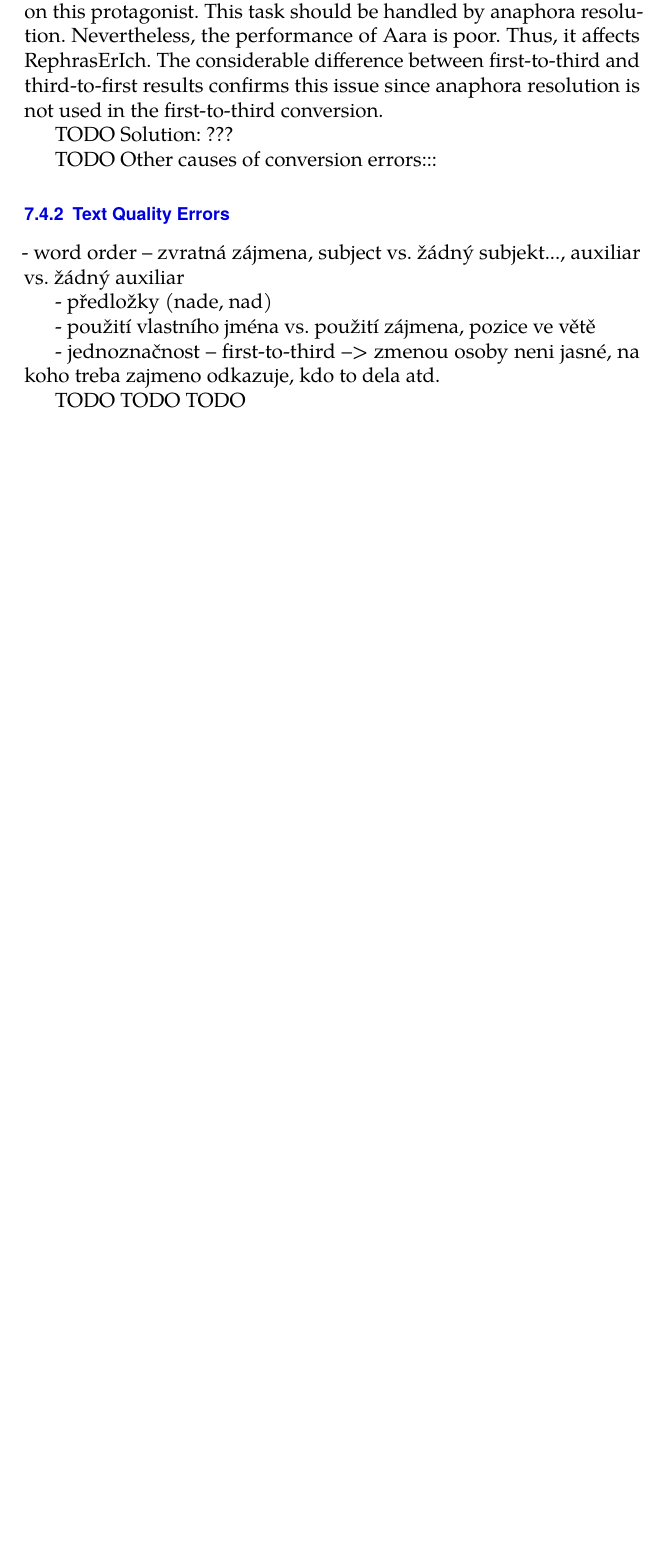
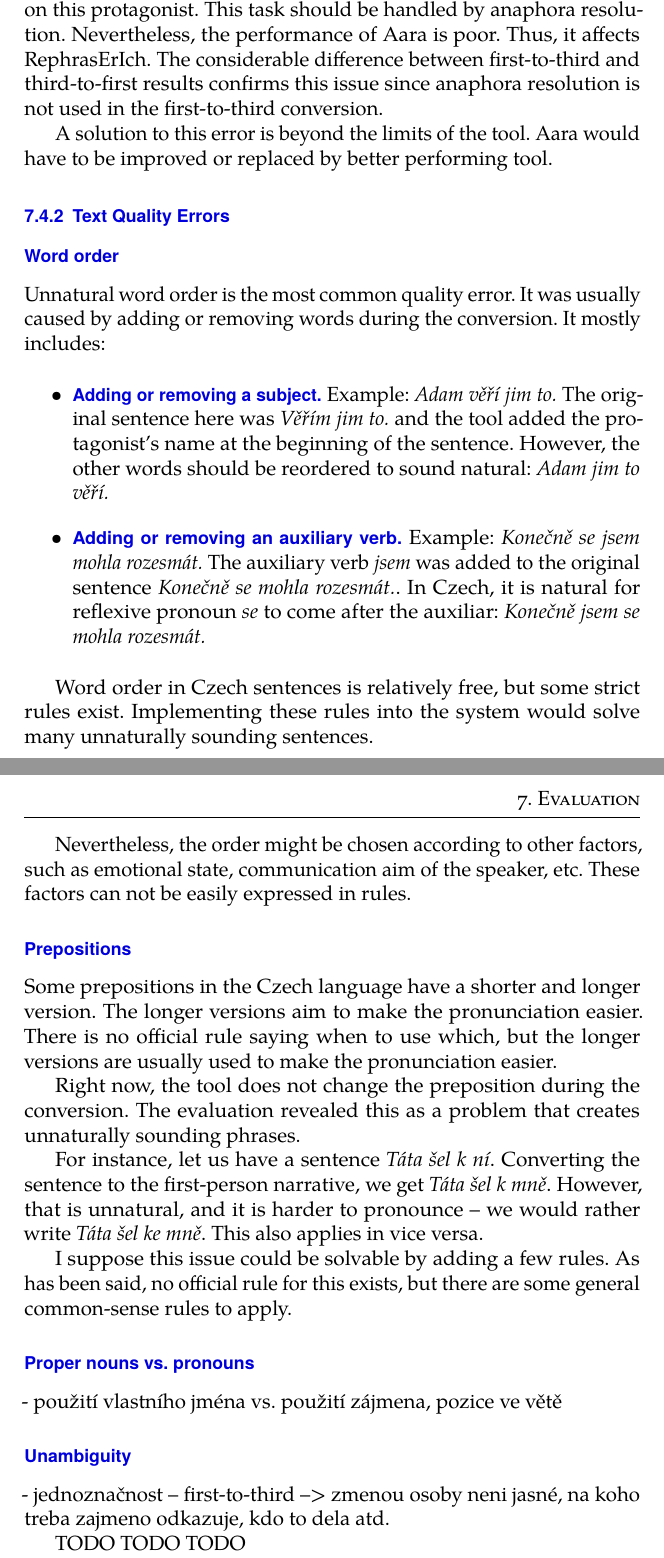
Before and after one commit to verandabe/bc_thesis_text, a LaTeX thesis (thesis.tex, which reads evaluace.tex): part of page 46 of 50 before the commit and two parts of pages 46 and 47 of 51 after it, the two joined at a grey line, cut so that both start at the same text, the shorter picture padded with empty space. Compiled offline with pdfLaTeX.

Commit message:
describe errors

```diff
--- a/evaluace.tex
+++ b/evaluace.tex
@@ -76,17 +76,39 @@ In this section, I provide an error analysis. I examine the causes of the errors
 
 As mentioned in the previous section, most conversion errors come from the third-to-first conversion. Since this direction is much more complicated than the other way, the poorer results are not surprising. In contrast to first-to-third, when converting a text from the third-person narrative, we need to recognize the protagonist who should become the narrator and change all the words whose form depends on this protagonist. This task should be handled by anaphora resolution. Nevertheless, the performance of Aara is poor. Thus, it affects RephrasErIch. The considerable difference between first-to-third and third-to-first results confirms this issue since anaphora resolution is not used in the first-to-third conversion.
 
-TODO Solution: ???
-
-TODO Other causes of conversion errors:::
+A solution to this error is beyond the limits of the tool. Aara would have to be improved or replaced by better performing tool.
 
 \subsection{Text Quality Errors}
 
-- word order -- zvratná zájmena, subject vs. žádný subjekt..., auxiliar vs. žádný auxiliar
+\subsubsection{Word order}
 
-- předložky (nade, nad)
+Unnatural word order is the most common quality error. It was usually caused by adding or removing words during the conversion. It mostly includes:
+
+\begin{itemize}
+	\item \textbf{Adding or removing a subject.} Example: \emph{Adam věří jim to.} The original sentence here was \emph{Věřím jim to.} and the tool added the protagonist's name at the beginning of the sentence. However, the other words should be reordered to sound natural: \emph{Adam jim to věří.}
+	\item \textbf{Adding or removing an auxiliary verb.} Example: \emph{Konečně se jsem mohla rozesmát.} The auxiliary verb \emph{jsem} was added to the original sentence \emph{Konečně se mohla rozesmát.}. In Czech, it is natural for reflexive pronoun \emph{se} to come after the auxiliar: \emph{Konečně jsem se mohla rozesmát.}
+\end{itemize}
+
+Word order in Czech sentences is relatively free, but some strict rules exist. Implementing these rules into the system would solve many unnaturally sounding sentences.
+
+Nevertheless, the order might be chosen according to other factors, such as emotional state, communication aim of the speaker, etc. These factors can not be easily expressed in rules.
+
+
+\subsubsection{Prepositions}
+
+Some prepositions in the Czech language have a shorter and longer version. The longer versions aim to make the pronunciation easier. There is no official rule saying when to use which, but the longer versions are usually used to make the pronunciation easier.
+
+Right now, the tool does not change the preposition during the conversion. The evaluation revealed this as a problem that creates unnaturally sounding phrases.
+
+For instance, let us have a sentence \emph{Táta šel k ní}. Converting the sentence to the first-person narrative, we get \emph{Táta šel k mně}. However, that is unnatural, and it is harder to pronounce -- we would rather write \emph{Táta šel ke mně}. This also applies in vice versa.
+
+I suppose this issue could be solvable by adding a few rules. As has been said, no official rule for this exists, but there are some general common-sense rules to apply.
+
+\subsubsection{Proper nouns vs. pronouns}
 
 - použití vlastního jména vs. použití zájmena, pozice ve větě
+
+\subsubsection{Unambiguity}
 
 - jednoznačnost -- first-to-third --> zmenou osoby neni jasné, na koho treba zajmeno odkazuje, kdo to dela atd.
 
```
